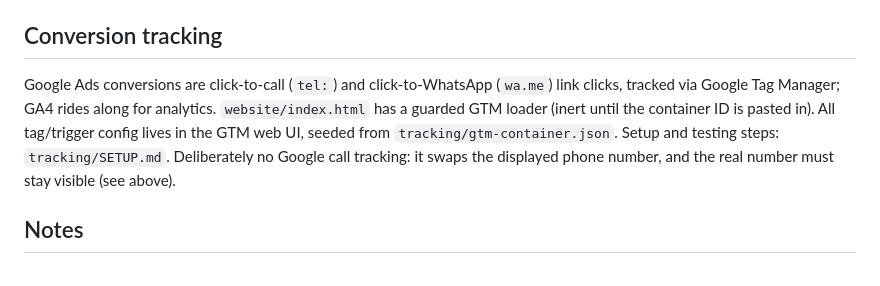
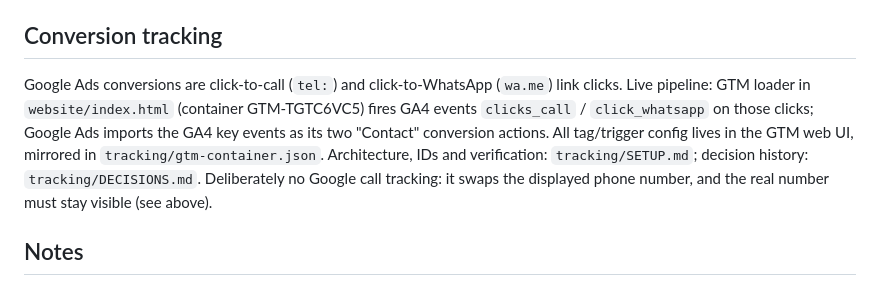
Before and after one commit to CapnCook2/interlinkproperties.in, a Markdown page: README.md, the part around the change. Drawn GitHub-style.

```diff
--- a/README.md
+++ b/README.md
@@ -72,12 +72,14 @@ page only if organic Hindi traffic becomes a goal.
 ## Conversion tracking
 
 Google Ads conversions are click-to-call (`tel:`) and click-to-WhatsApp
-(`wa.me`) link clicks, tracked via Google Tag Manager; GA4 rides along for
-analytics. `website/index.html` has a guarded GTM loader (inert until the
-container ID is pasted in). All tag/trigger config lives in the GTM web UI,
-seeded from `tracking/gtm-container.json`. Setup and testing steps:
-`tracking/SETUP.md`. Deliberately no Google call tracking: it swaps the
-displayed phone number, and the real number must stay visible (see above).
+(`wa.me`) link clicks. Live pipeline: GTM loader in `website/index.html`
+(container GTM-TGTC6VC5) fires GA4 events `clicks_call` / `click_whatsapp`
+on those clicks; Google Ads imports the GA4 key events as its two "Contact"
+conversion actions. All tag/trigger config lives in the GTM web UI, mirrored
+in `tracking/gtm-container.json`. Architecture, IDs and verification:
+`tracking/SETUP.md`; decision history: `tracking/DECISIONS.md`. Deliberately
+no Google call tracking: it swaps the displayed phone number, and the real
+number must stay visible (see above).
 
 ## Notes
 
```
Also changed, not shown: tracking/DECISIONS.md (added, +90 -0 lines).
